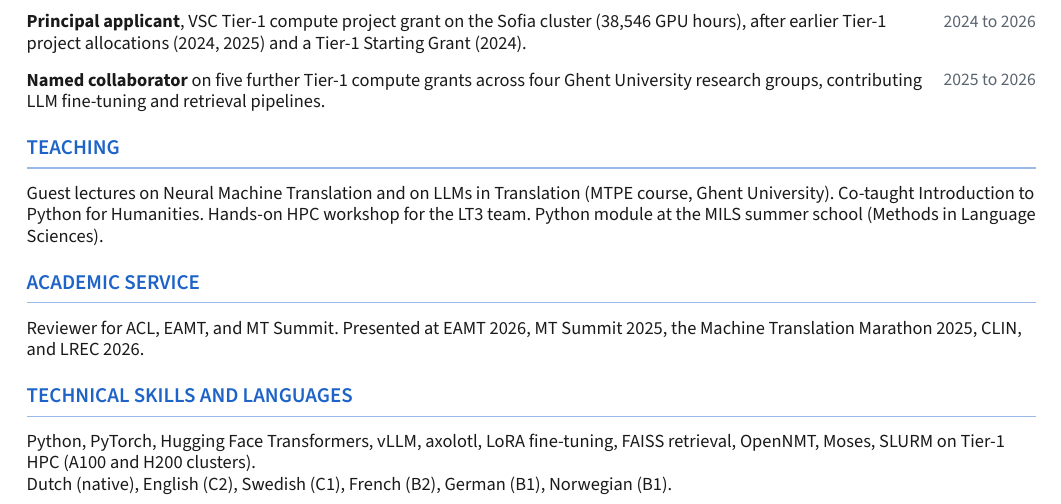
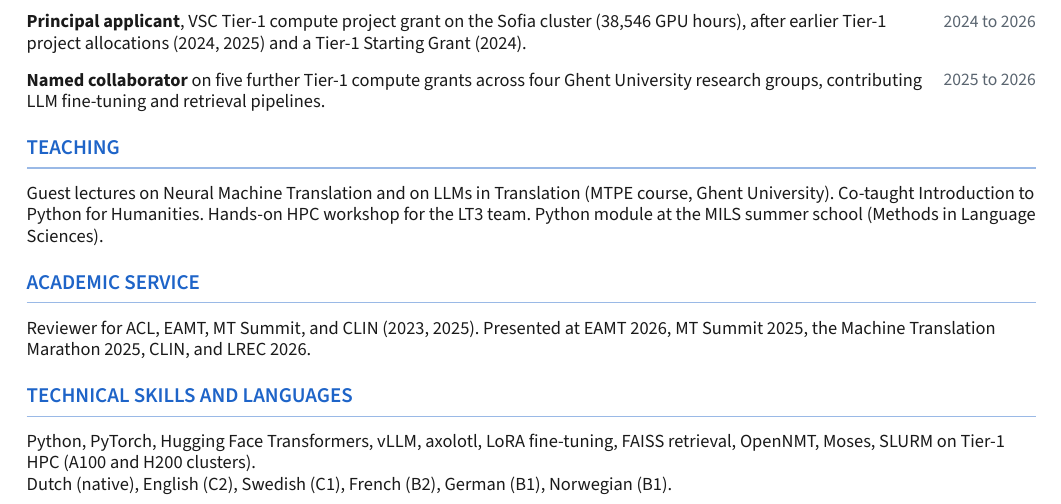
Before and after one commit to TomMoeras/thomasmoerman.github.io, a Typst document (_cv/cv.typ): part of the page, cut so that both start at the same text. The pictures show the PDF file _cv/cv.pdf that the author committed with the source.

Commit message:
CV: add CLIN 2023 and 2025 reviewing to service line
Claude-Session: https://claude.ai/code/session_018PFiXvSezt58WVuwAqAVgF

```diff
--- a/_cv/cv.typ
+++ b/_cv/cv.typ
@@ -89,7 +89,7 @@ Guest lectures on Neural Machine Translation and on LLMs in Translation (MTPE co
 
 // ---------- Service ----------
 #section[Academic service]
-Reviewer for ACL, EAMT, and MT Summit. Presented at EAMT 2026, MT Summit 2025, the Machine Translation Marathon 2025, CLIN, and LREC 2026.
+Reviewer for ACL, EAMT, MT Summit, and CLIN (2023, 2025). Presented at EAMT 2026, MT Summit 2025, the Machine Translation Marathon 2025, CLIN, and LREC 2026.
 
 // ---------- Skills ----------
 #section[Technical skills and languages]
```
Also changed, not shown: _cv/cv.pdf, cv.pdf.
